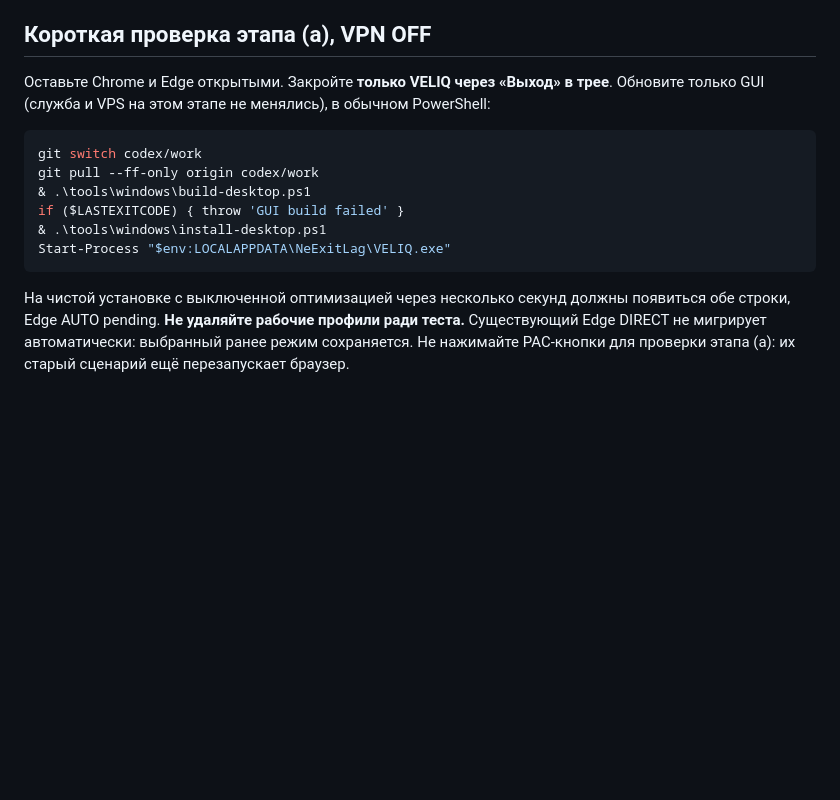
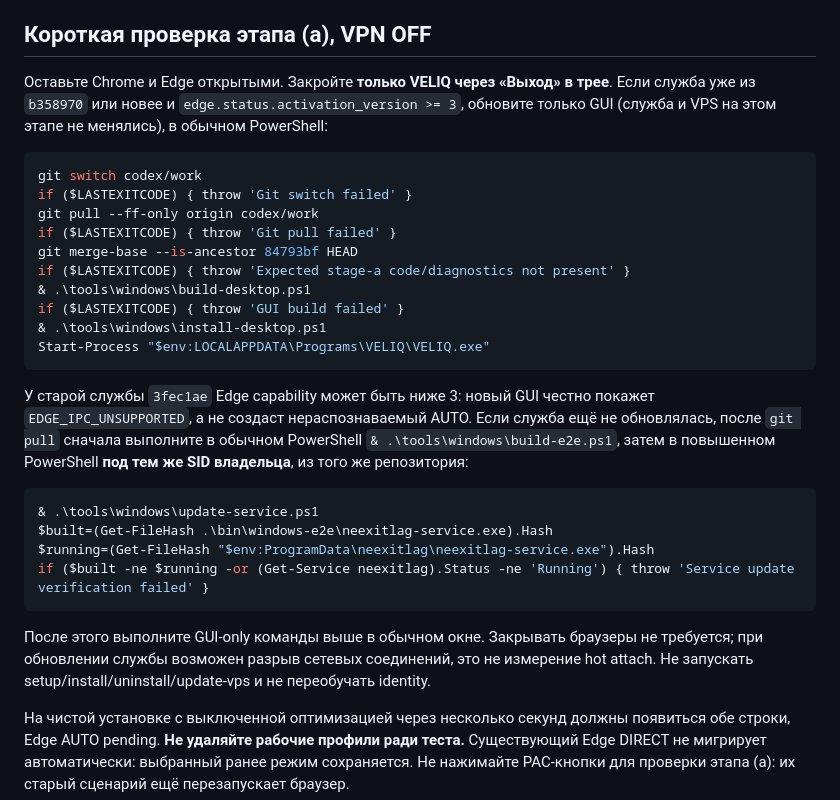
Before and after one commit to buzzmean/neexitlag, a Markdown page: docs/BROWSER_HOT_ATTACH.md, the part around the change. Rendered like a GitHub page; blank space fills up the shorter version.

````diff
--- a/docs/BROWSER_HOT_ATTACH.md
+++ b/docs/BROWSER_HOT_ATTACH.md
@@ -26,16 +26,37 @@ GUI ничего не записывает в политику браузера
 ## Короткая проверка этапа (а), VPN OFF
 
 Оставьте Chrome и Edge открытыми. Закройте **только VELIQ через «Выход» в трее**.
-Обновите только GUI (служба и VPS на этом этапе не менялись), в обычном PowerShell:
+Если служба уже из `b358970` или новее и `edge.status.activation_version >= 3`,
+обновите только GUI (служба и VPS на этом этапе не менялись), в обычном PowerShell:
 
 ```powershell
 git switch codex/work
+if ($LASTEXITCODE) { throw 'Git switch failed' }
 git pull --ff-only origin codex/work
+if ($LASTEXITCODE) { throw 'Git pull failed' }
+git merge-base --is-ancestor 84793bf HEAD
+if ($LASTEXITCODE) { throw 'Expected stage-a code/diagnostics not present' }
 & .\tools\windows\build-desktop.ps1
 if ($LASTEXITCODE) { throw 'GUI build failed' }
 & .\tools\windows\install-desktop.ps1
-Start-Process "$env:LOCALAPPDATA\NeExitLag\VELIQ.exe"
+Start-Process "$env:LOCALAPPDATA\Programs\VELIQ\VELIQ.exe"
 ```
+
+У старой службы `3fec1ae` Edge capability может быть ниже 3: новый GUI честно покажет
+`EDGE_IPC_UNSUPPORTED`, а не создаст нераспознаваемый AUTO. Если служба ещё не обновлялась,
+после `git pull` сначала выполните в обычном PowerShell `& .\tools\windows\build-e2e.ps1`,
+затем в повышенном PowerShell **под тем же SID владельца**, из того же репозитория:
+
+```powershell
+& .\tools\windows\update-service.ps1
+$built=(Get-FileHash .\bin\windows-e2e\neexitlag-service.exe).Hash
+$running=(Get-FileHash "$env:ProgramData\neexitlag\neexitlag-service.exe").Hash
+if ($built -ne $running -or (Get-Service neexitlag).Status -ne 'Running') { throw 'Service update verification failed' }
+```
+
+После этого выполните GUI-only команды выше в обычном окне. Закрывать браузеры
+не требуется; при обновлении службы возможен разрыв сетевых соединений, это не
+измерение hot attach. Не запускать setup/install/uninstall/update-vps и не переобучать identity.
 
 На чистой установке с выключенной оптимизацией через несколько секунд должны
 появиться обе строки, Edge AUTO pending. **Не удаляйте рабочие профили ради теста.**
````
Also changed, not shown: docs/handoff/CURRENT.md (+18 -1 lines).
